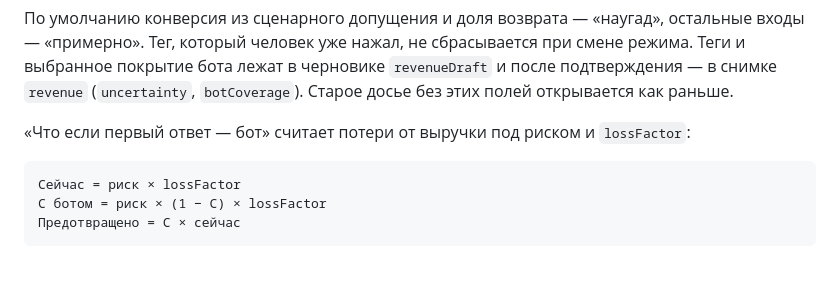
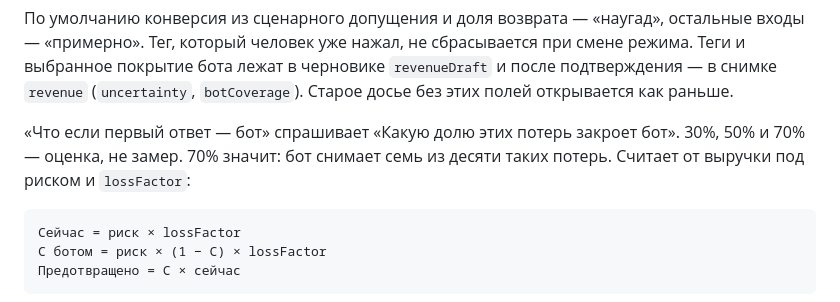
Before and after one commit to kartuznik/poket_game, a Markdown page: README.md, the part around the change. Drawn GitHub-style; blank space fills up the shorter version.

Commit message:
docs: explain the bot coverage choices
Co-authored-by: Cursor <cursoragent@cursor.com>

````diff
--- a/README.md
+++ b/README.md
@@ -117,7 +117,7 @@ npm run dev
 
 По умолчанию конверсия из сценарного допущения и доля возврата — «наугад», остальные входы — «примерно». Тег, который человек уже нажал, не сбрасывается при смене режима. Теги и выбранное покрытие бота лежат в черновике `revenueDraft` и после подтверждения — в снимке `revenue` (`uncertainty`, `botCoverage`). Старое досье без этих полей открывается как раньше.
 
-«Что если первый ответ — бот» считает потери от выручки под риском и `lossFactor`:
+«Что если первый ответ — бот» спрашивает «Какую долю этих потерь закроет бот». 30%, 50% и 70% — оценка, не замер. 70% значит: бот снимает семь из десяти таких потерь. Считает от выручки под риском и `lossFactor`:
 
 ```text
 Сейчас = риск × lossFactor
````
